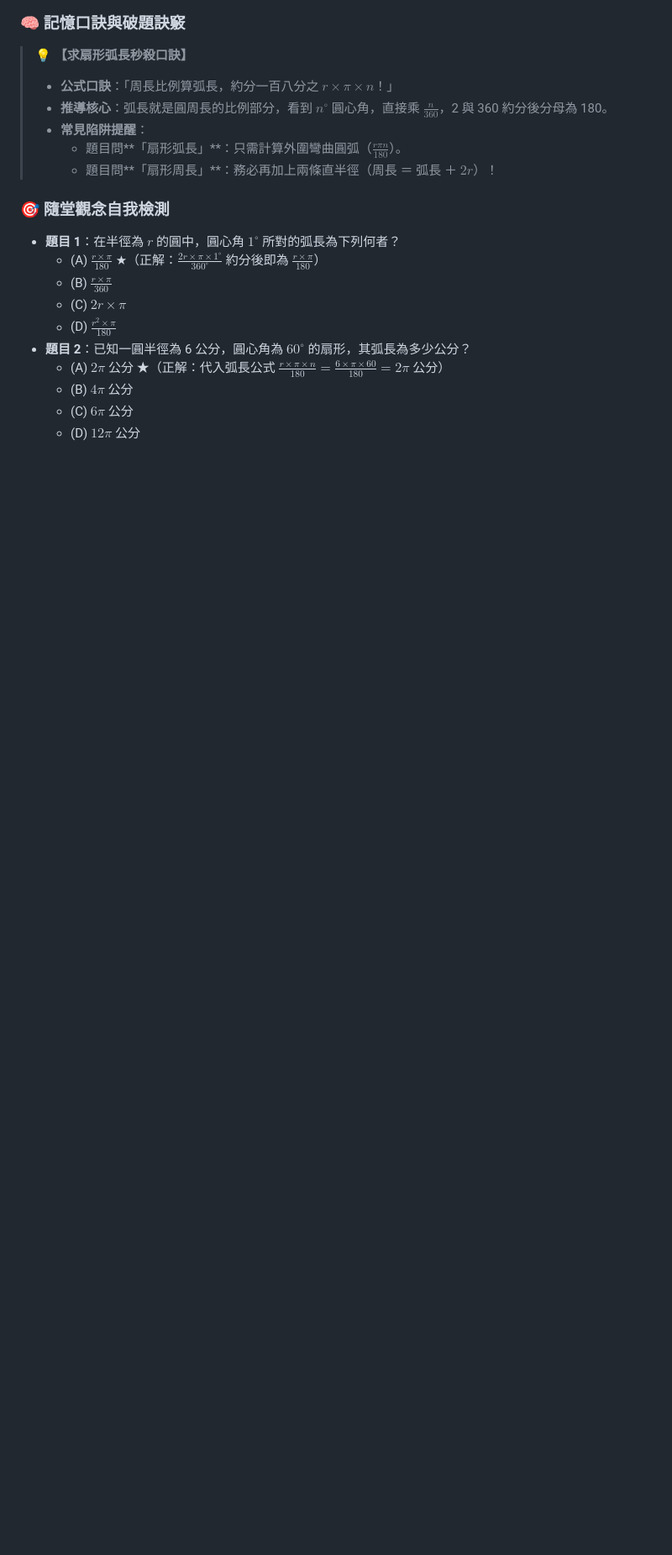
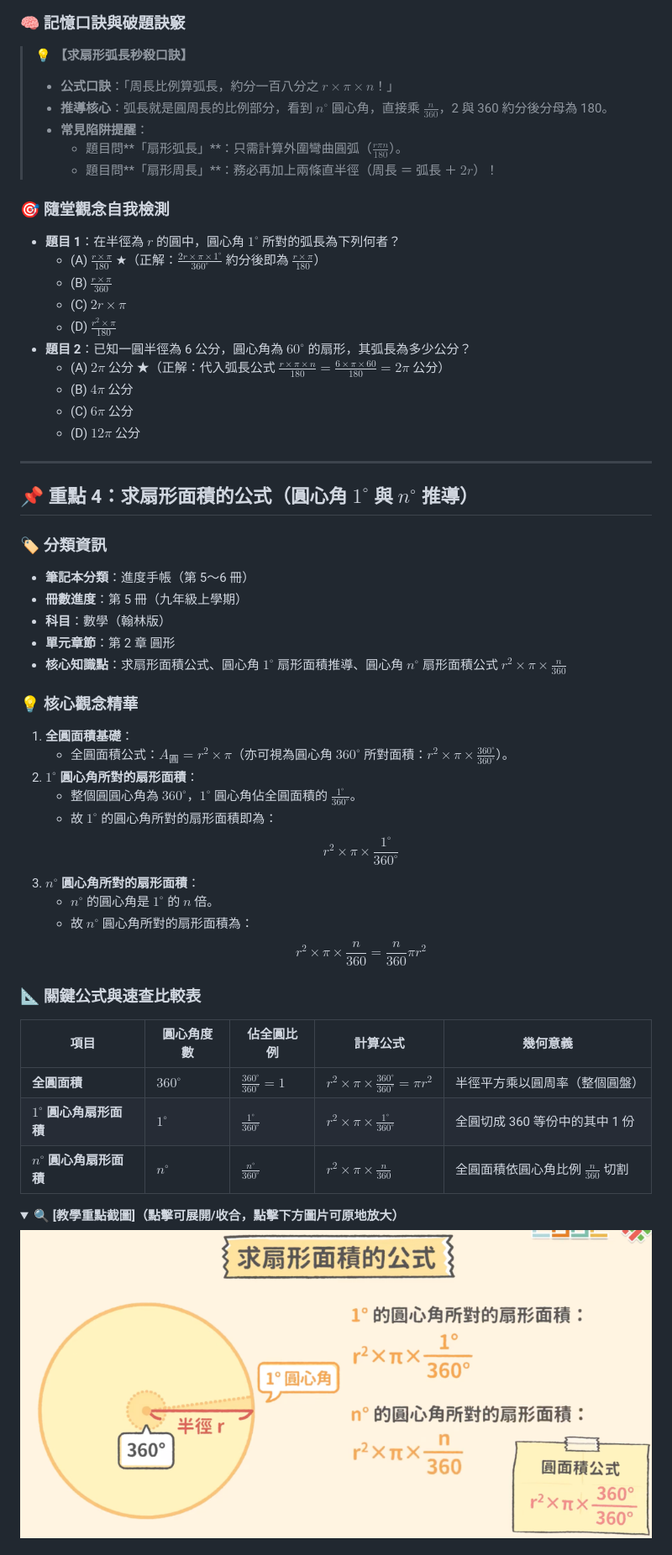
Before and after one commit to b0987498500-ops/Miley-notes, a Markdown page: math.md, the part around the change printed below. Shown: that part at 84% size. GitHub-like rendering; pictures changed too: images/math/sector_area_formula.png (added); blank space fills up the shorter version.

Commit message:
feat(math): 收錄九年級上學期數學重點4 - 求扇形面積的公式（圓心角 1° 與 n° 推導）

```diff
--- a/math.md
+++ b/math.md
@@ -137,3 +137,43 @@
   * (B) $4\pi$ 公分
   * (C) $6\pi$ 公分
   * (D) $12\pi$ 公分
+
+---
+
+## 📌 重點 4：求扇形面積的公式（圓心角 $1^\circ$ 與 $n^\circ$ 推導）
+
+### 🏷️ 分類資訊
+* **筆記本分類**：進度手帳（第 5～6 冊）
+* **冊數進度**：第 5 冊（九年級上學期）
+* **科目**：數學（翰林版）
+* **單元章節**：第 2 章 圓形
+* **核心知識點**：求扇形面積公式、圓心角 $1^\circ$ 扇形面積推導、圓心角 $n^\circ$ 扇形面積公式 $r^2 \times \pi \times \frac{n}{360}$
+
+### 💡 核心觀念精華
+1. **全圓面積基礎**：
+   - 全圓面積公式：$A_{\text{圓}} = r^2 \times \pi$（亦可視為圓心角 $360^\circ$ 所對面積：$r^2 \times \pi \times \frac{360^\circ}{360^\circ}$）。
+2. **$1^\circ$ 圓心角所對的扇形面積**：
+   - 整個圓圓心角為 $360^\circ$，$1^\circ$ 圓心角佔全圓面積的 $\frac{1^\circ}{360^\circ}$。
+   - 故 $1^\circ$ 的圓心角所對的扇形面積即為：
+     $$r^2 \times \pi \times \frac{1^\circ}{360^\circ}$$
+3. **$n^\circ$ 圓心角所對的扇形面積**：
+   - $n^\circ$ 的圓心角是 $1^\circ$ 的 $n$ 倍。
+   - 故 $n^\circ$ 圓心角所對的扇形面積為：
+     $$r^2 \times \pi \times \frac{n}{360} = \frac{n}{360} \pi r^2$$
+
+### 📐 關鍵公式與速查比較表
+
+| 項目 | 圓心角度數 | 佔全圓比例 | 計算公式 | 幾何意義 |
+|---|---|---|---|---|
+| **全圓面積** | $360^\circ$ | $\frac{360^\circ}{360^\circ} = 1$ | $r^2 \times \pi \times \frac{360^\circ}{360^\circ} = \pi r^2$ | 半徑平方乘以圓周率（整個圓盤） |
+| **$1^\circ$ 圓心角扇形面積** | $1^\circ$ | $\frac{1^\circ}{360^\circ}$ | $r^2 \times \pi \times \frac{1^\circ}{360^\circ}$ | 全圓切成 360 等份中的其中 1 份 |
+| **$n^\circ$ 圓心角扇形面積** | $n^\circ$ | $\frac{n^\circ}{360^\circ}$ | $r^2 \times \pi \times \frac{n}{360}$ | 全圓面積依圓心角比例 $\frac{n}{360}$ 切割 |
+
+<details open>
+<summary>🔍 <b>[教學重點截圖]（點擊可展開/收合，點擊下方圖片可原地放大）</b></summary>
+<input type="checkbox" id="zoom-math-4" class="zoom-toggle">
+<label for="zoom-math-4" class="zoom-label">
+  <img src="images/math/sector_area_formula.png" alt="求扇形面積的公式圓心角 1° 與 n° 推導圖解" style="width: 100%; max-width: 550px; margin-top: 8px; border-radius: 8px; border: 1px solid #e2e8f0;">
+</label>
+</details>
+
```
Also changed, not shown: other parts of math.md (+19 -0 lines), 1 other file.
